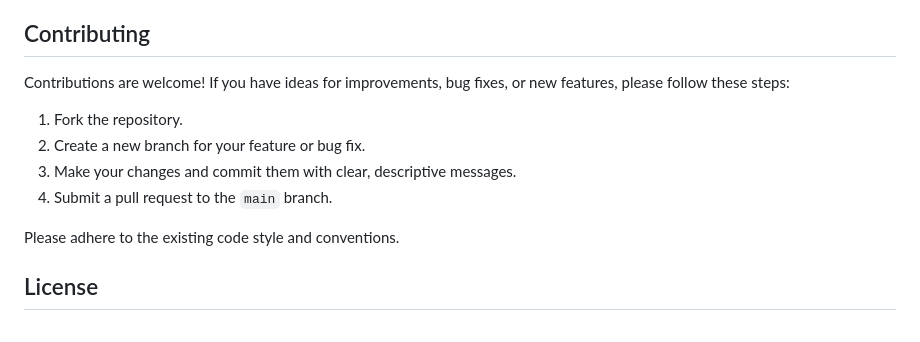
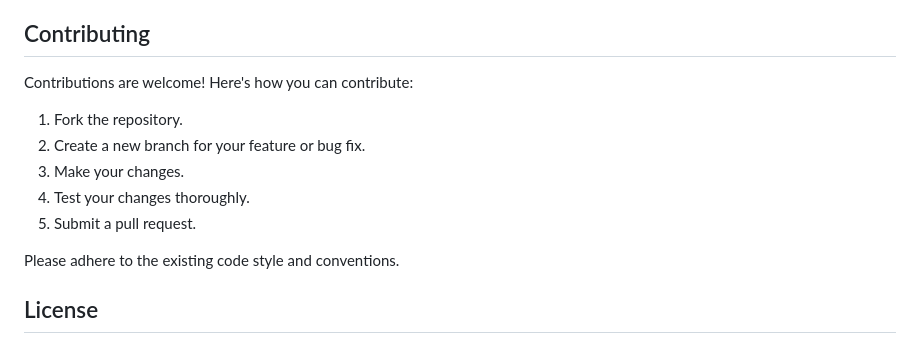
Before and after one commit to dhrrishit/projectcodexa, a Markdown page: README.md, the part around the change. Rendered like a GitHub page.

```diff
--- a/README.md
+++ b/README.md
@@ -96,12 +96,14 @@ This project is designed to run directly in a web browser.  No server-side insta
 
 ## Contributing
 
-Contributions are welcome!  If you have ideas for improvements, bug fixes, or new features, please follow these steps:
+Contributions are welcome!  Here's how you can contribute:
 
 1.  Fork the repository.
 2.  Create a new branch for your feature or bug fix.
-3.  Make your changes and commit them with clear, descriptive messages.
-4.  Submit a pull request to the `main` branch.
+3.  Make your changes.
+4.  Test your changes thoroughly.
+5.  Submit a pull request.
+
 
 Please adhere to the existing code style and conventions.
 
```
